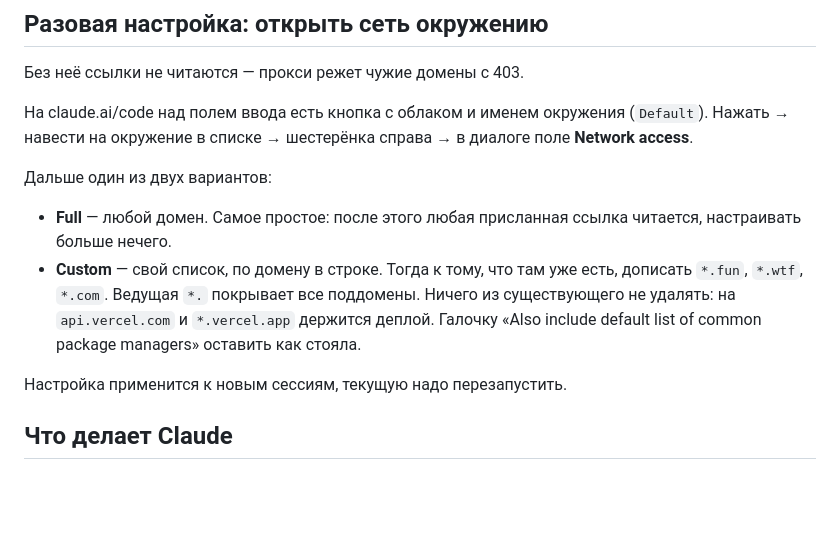
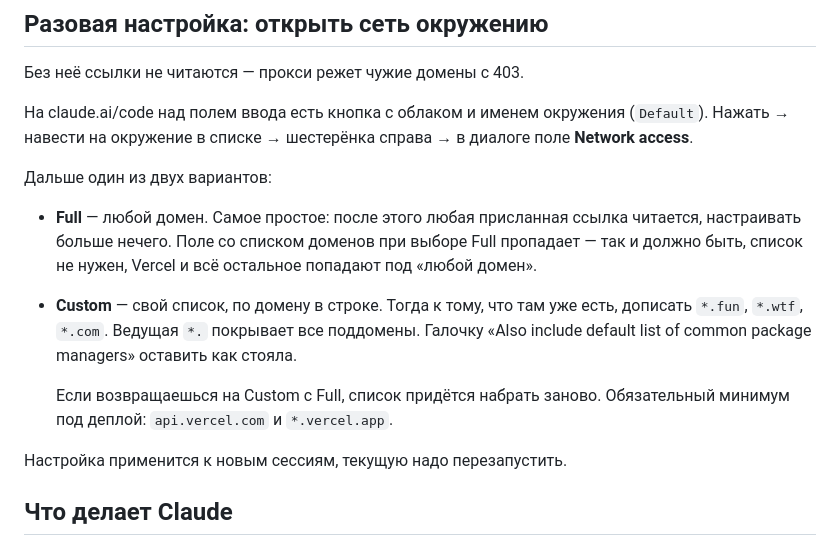
Before and after one commit to Dovgalyuk1/meme-sites, a Markdown page: claude/референсы.md, the part around the change. Drawn GitHub-style; blank space fills up the shorter version.

Commit message:
Пояснить, что на Full поле со списком доменов пропадает штатно
И чем наполнить список, если возвращаться с Full обратно на Custom.

Co-Authored-By: Claude Opus 5 <noreply@anthropic.com>
Claude-Session: https://claude.ai/code/session_01XRn4bunnu5sD7MPzscBFwk

```diff
--- a/claude/референсы.md
+++ b/claude/референсы.md
@@ -29,12 +29,16 @@
 Дальше один из двух вариантов:
 
 - **Full** — любой домен. Самое простое: после этого любая присланная ссылка
-  читается, настраивать больше нечего.
+  читается, настраивать больше нечего. Поле со списком доменов при выборе
+  Full пропадает — так и должно быть, список не нужен, Vercel и всё
+  остальное попадают под «любой домен».
 - **Custom** — свой список, по домену в строке. Тогда к тому, что там уже
   есть, дописать `*.fun`, `*.wtf`, `*.com`. Ведущая `*.` покрывает все
-  поддомены. Ничего из существующего не удалять: на `api.vercel.com` и
-  `*.vercel.app` держится деплой. Галочку «Also include default list of
-  common package managers» оставить как стояла.
+  поддомены. Галочку «Also include default list of common package managers»
+  оставить как стояла.
+
+  Если возвращаешься на Custom с Full, список придётся набрать заново.
+  Обязательный минимум под деплой: `api.vercel.com` и `*.vercel.app`.
 
 Настройка применится к новым сессиям, текущую надо перезапустить.
 
```
